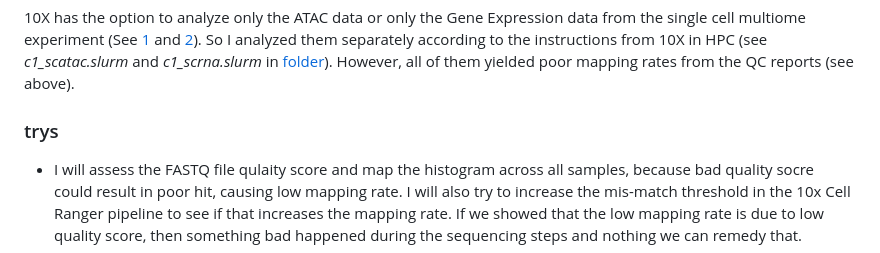
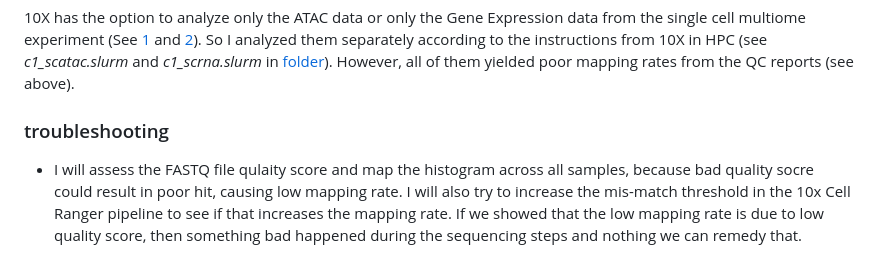
Before and after one commit to jackaloppy/bibb_multiomics, a Markdown page: README.md, the part around the change printed below. GitHub-like rendering.

```diff
--- a/README.md
+++ b/README.md
@@ -27,7 +27,7 @@ I first ran [Cell Ranger ARC pipeline](https://support.10xgenomics.com/single-ce
 
 10X has the option to analyze only the ATAC data or only the Gene Expression data from the single cell multiome experiment (See [1](https://kb.10xgenomics.com/hc/en-us/articles/360061165691-Can-I-analyze-only-the-ATAC-data-from-my-single-cell-multiome-experiment-) and [2](https://kb.10xgenomics.com/hc/en-us/articles/360059656912-Can-I-analyze-only-the-Gene-Expression-data-from-my-single-cell-multiome-experiment-)). So I analyzed them separately according to the instructions from 10X in HPC (see _c1_scatac.slurm_ and _c1_scrna.slurm_ in [folder](/scripts/preprocessing/)). However, all of them yielded poor mapping rates from the QC reports (see above).
 
-### trys
+### troubleshooting
 - I will assess the FASTQ file qulaity score and map the histogram across all samples, because bad quality socre could result in poor hit, causing low mapping rate. I will also try to increase the mis-match threshold in the 10x Cell Ranger pipeline to see if that increases the mapping rate. If we showed that the low mapping rate is due to low quality score, then something bad happened during the sequencing steps and nothing we can remedy that.
   - FastQC reports
     - C1-scRNA: [R1](https://jackaloppy.github.io/bibb_multiomics/FastQC_reports/C1_S52_R1_001_fastqc.html) and [R2](https://jackaloppy.github.io/bibb_multiomics/FastQC_reports/C1_S52_R2_001_fastqc.html)
```
Also changed, not shown: other parts of README.md (+2 -2 lines).
